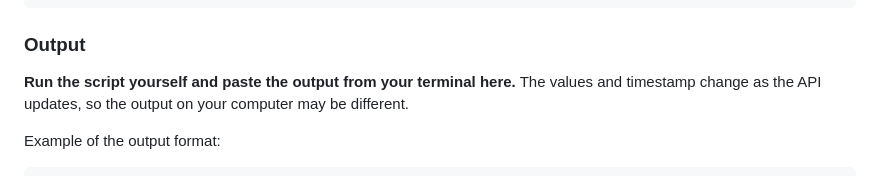
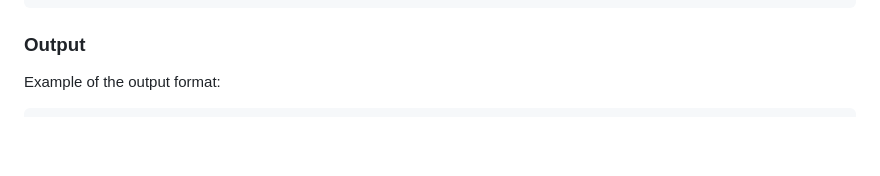
Before and after one commit to RYaN-Ga0/hcde310, a Markdown page: p0/api-guide.md, the part around the change. GitHub-like rendering; blank space fills up the shorter version.

````diff
--- a/p0/api-guide.md
+++ b/p0/api-guide.md
@@ -65,8 +65,6 @@ print(
 
 ### Output
 
-**Run the script yourself and paste the output from your terminal here.** The values and timestamp change as the API updates, so the output on your computer may be different.
-
 Example of the output format:
 
 ```text
````
